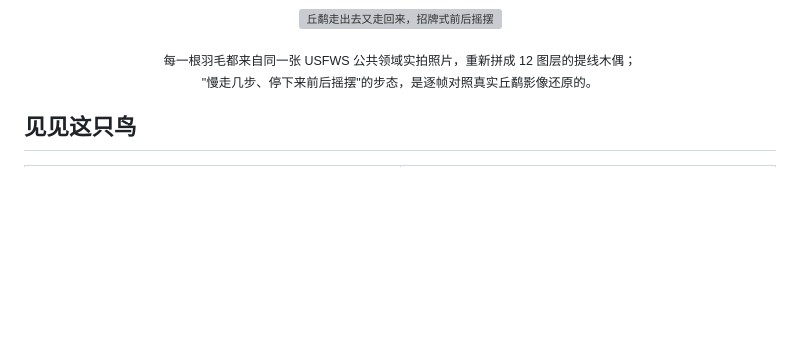
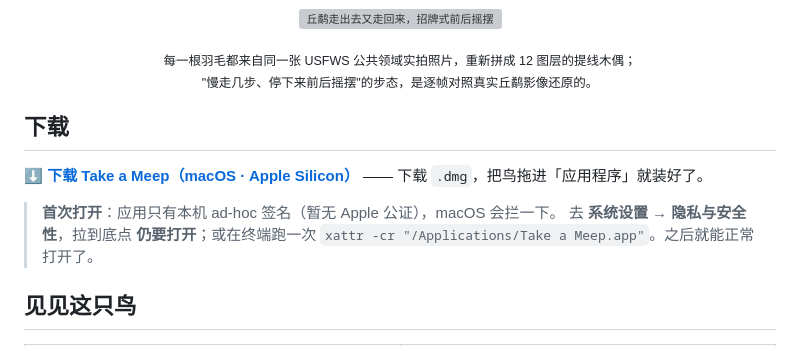
Before and after one commit to MengQiuchen/take-a-meep, a Markdown page: README.zh-CN.md, the part around the change. Rendered like a GitHub page; blank space fills up the shorter version; grey boxes are pictures that could not be loaded.

Commit message:
README: add a Download section pointing at GitHub Releases
Co-Authored-By: Claude Fable 5 <noreply@anthropic.com>
Claude-Session: https://claude.ai/code/session_016XbY8yds38GMgCHDtr2BfB

```diff
--- a/README.zh-CN.md
+++ b/README.zh-CN.md
@@ -21,6 +21,14 @@
   每一根羽毛都来自同一张 USFWS 公共领域实拍照片，重新拼成 12 图层的提线木偶；<br/>
   "慢走几步、停下来前后摇摆"的步态，是逐帧对照真实丘鹬影像还原的。
 </sub></p>
+
+## 下载
+
+**[⬇️ 下载 Take a Meep（macOS · Apple Silicon）](https://github.com/MengQiuchen/take-a-meep/releases/latest)** —— 下载 `.dmg`，把鸟拖进「应用程序」就装好了。
+
+> **首次打开**：应用只有本机 ad-hoc 签名（暂无 Apple 公证），macOS 会拦一下。
+> 去 **系统设置 → 隐私与安全性**，拉到底点 **仍要打开**；或在终端跑一次
+> `xattr -cr "/Applications/Take a Meep.app"`。之后就能正常打开了。
 
 ## 见见这只鸟
 
```
Also changed, not shown: README.md (+8 -0 lines).
